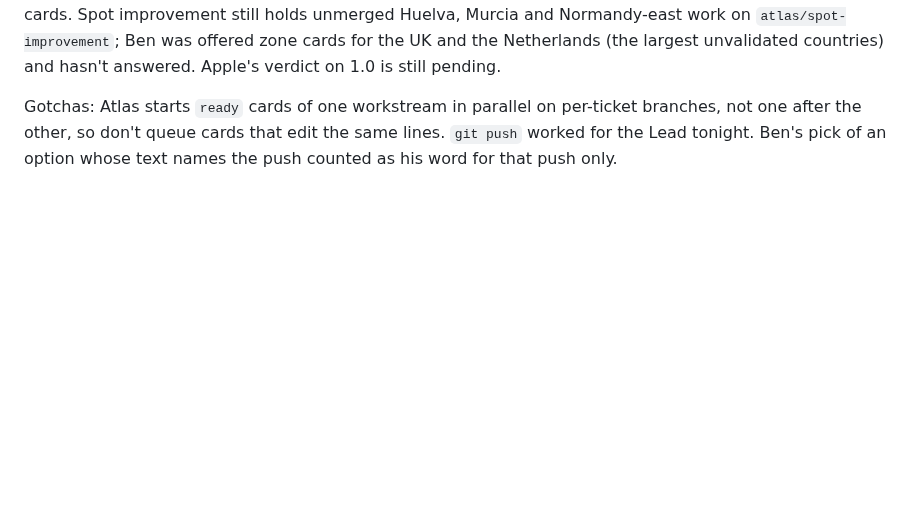
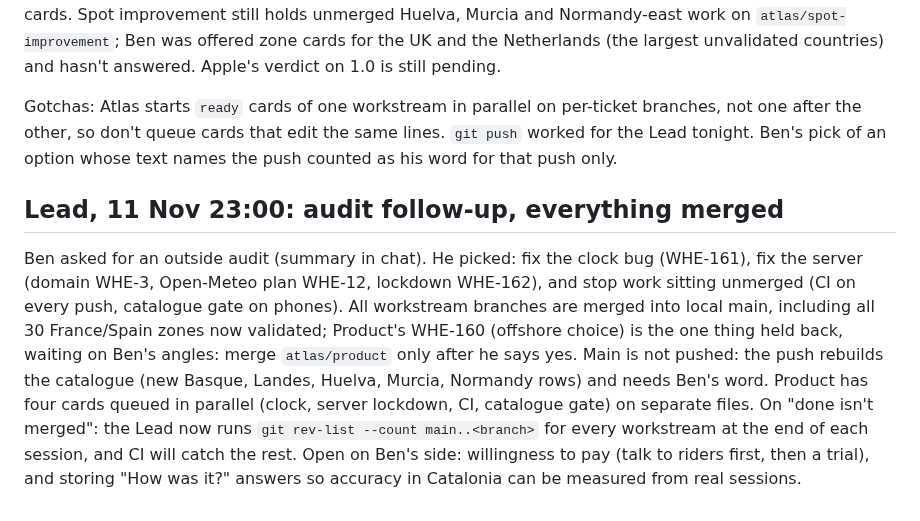
Before and after one commit to benjcvd/wheretokite, a Markdown page: docs/HANDOFF.md, the part around the change. Drawn GitHub-style; blank space fills up the shorter version.

Commit message:
Handoff: Lead, 11 Nov 23:00 (audit follow-up, branches merged)
Co-Authored-By: Claude Opus 5.5 <noreply@anthropic.com>

```diff
--- a/docs/HANDOFF.md
+++ b/docs/HANDOFF.md
@@ -401,3 +401,7 @@ Main is on GitHub up to the catalogue rebuild without notes (1d94bc6); only hand
 The App reviewer's technical audit ([report](review/2026-11-11-tech-audit.md), on `atlas/t/whe-159`, docs only) produced three cards Ben picked, now with the Lead: today's search ignores the clock (WHE-161, safety, first), the forecast server relays anything for anyone (WHE-162, before any paid Open-Meteo key), and report spam (WHE-163). They are meant for Product once the spot-page tickets are merged, to avoid more parallel edits. The "wind first" review (WHE-158) was still running: read its report when it lands and turn only the findings Ben picks into cards. Spot improvement still holds unmerged Huelva, Murcia and Normandy-east work on `atlas/spot-improvement`; Ben was offered zone cards for the UK and the Netherlands (the largest unvalidated countries) and hasn't answered. Apple's verdict on 1.0 is still pending.
 
 Gotchas: Atlas starts `ready` cards of one workstream in parallel on per-ticket branches, not one after the other, so don't queue cards that edit the same lines. `git push` worked for the Lead tonight. Ben's pick of an option whose text names the push counted as his word for that push only.
+
+## Lead, 11 Nov 23:00: audit follow-up, everything merged
+
+Ben asked for an outside audit (summary in chat). He picked: fix the clock bug (WHE-161), fix the server (domain WHE-3, Open-Meteo plan WHE-12, lockdown WHE-162), and stop work sitting unmerged (CI on every push, catalogue gate on phones). All workstream branches are merged into local main, including all 30 France/Spain zones now validated; Product's WHE-160 (offshore choice) is the one thing held back, waiting on Ben's angles: merge `atlas/product` only after he says yes. Main is not pushed: the push rebuilds the catalogue (new Basque, Landes, Huelva, Murcia, Normandy rows) and needs Ben's word. Product has four cards queued in parallel (clock, server lockdown, CI, catalogue gate) on separate files. On "done isn't merged": the Lead now runs `git rev-list --count main..<branch>` for every workstream at the end of each session, and CI will catch the rest. Open on Ben's side: willingness to pay (talk to riders first, then a trial), and storing "How was it?" answers so accuracy in Catalonia can be measured from real sessions.
```
